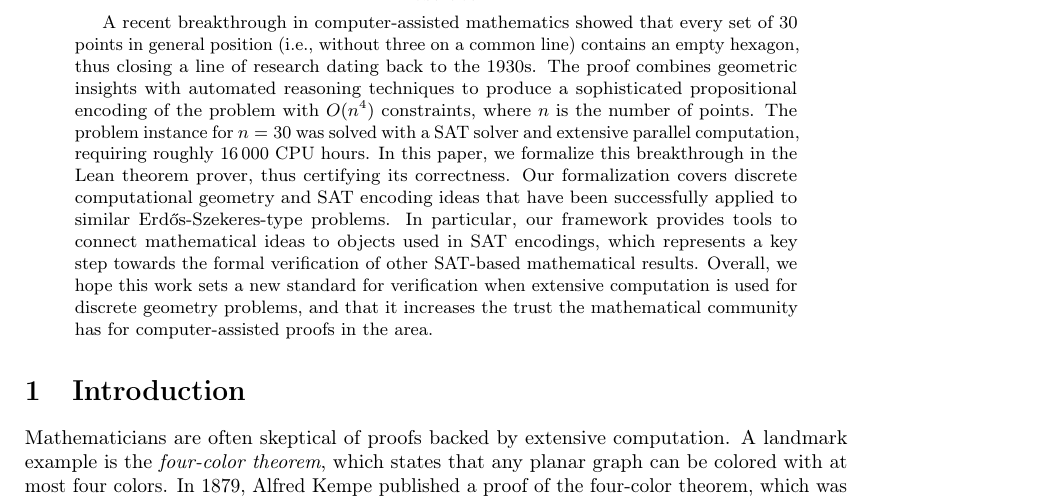
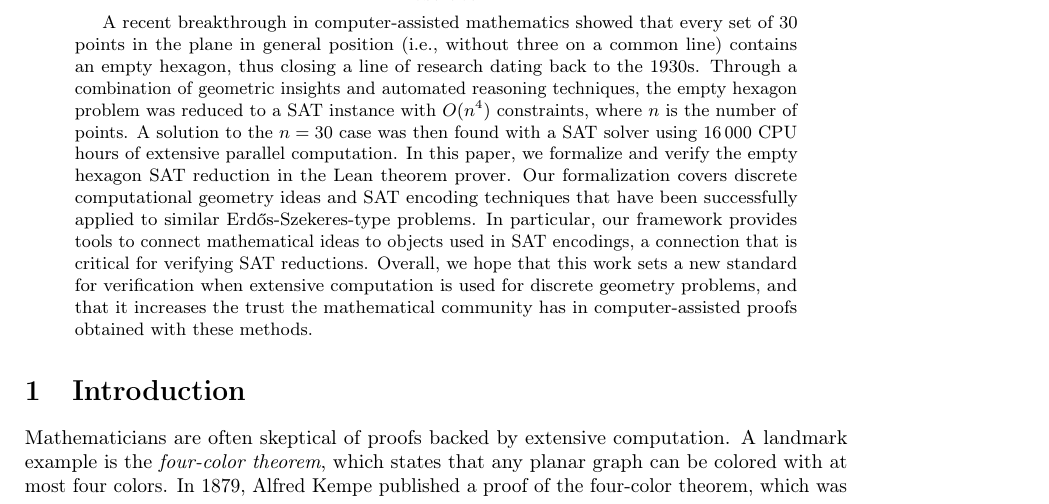
Before and after one commit to bsubercaseaux/EmptyHexagonLean, a LaTeX paper (LPAR/main.tex): part of page 1 of 7, cut so that both start at the same text. Compiled offline with pdfLaTeX.

Commit message:
Updated abstract and running title

```diff
--- a/LPAR/main.tex
+++ b/LPAR/main.tex
@@ -108,13 +108,13 @@
 \maketitle
 
 \begin{abstract}
-    A recent breakthrough in computer-assisted mathematics showed that every set of $30$ points in general position (i.e., without three on a common line) contains an empty hexagon, thus closing a line of research dating back to the 1930s.
-    The proof combines geometric insights with automated reasoning techniques to produce a sophisticated propositional encoding of the problem with $O(n^4)$ constraints, where $n$ is the number of points.
-    The problem instance for $n = 30$ was solved with a SAT solver and extensive parallel computation, requiring roughly 16\,000 CPU hours.
-    In this paper, we formalize this breakthrough in the Lean theorem prover, thus certifying its correctness.
-    Our formalization covers discrete computational geometry and SAT encoding ideas that have been successfully applied to similar Erd\H{o}s-Szekeres-type problems.
-    In particular, our framework provides tools to connect mathematical ideas to objects used in SAT encodings, which represents a key step towards the formal verification of other SAT-based mathematical results.
-    Overall, we hope this work sets a new standard for verification when extensive computation is used for discrete geometry problems, and that it increases the trust the mathematical community has for computer-assisted proofs in the area.
+  A recent breakthrough in computer-assisted mathematics showed that every set of $30$ points in the plane in general position (i.e., without three on a common line) contains an empty hexagon, thus closing a line of research dating back to the 1930s.
+  Through a combination of geometric insights and automated reasoning techniques, the empty hexagon problem was reduced to a SAT instance with $O(n^4)$ constraints, where $n$ is the number of points.
+  A solution to the $n = 30$ case was then found with a SAT solver using 16\,000 CPU hours of extensive parallel computation.
+  In this paper, we formalize and verify the empty hexagon SAT reduction in the Lean theorem prover.
+  Our formalization covers discrete computational geometry ideas and SAT encoding techniques that have been successfully applied to similar Erd\H{o}s-Szekeres-type problems.
+  In particular, our framework provides tools to connect mathematical ideas to objects used in SAT encodings, a connection that is critical for verifying SAT reductions.
+  Overall, we hope that this work sets a new standard for verification when extensive computation is used for discrete geometry problems, and that it increases the trust the mathematical community has in computer-assisted proofs obtained with these methods.
 \end{abstract}
 
 
```
Also changed, not shown: LPAR/main.tex (2 more changed lines).
